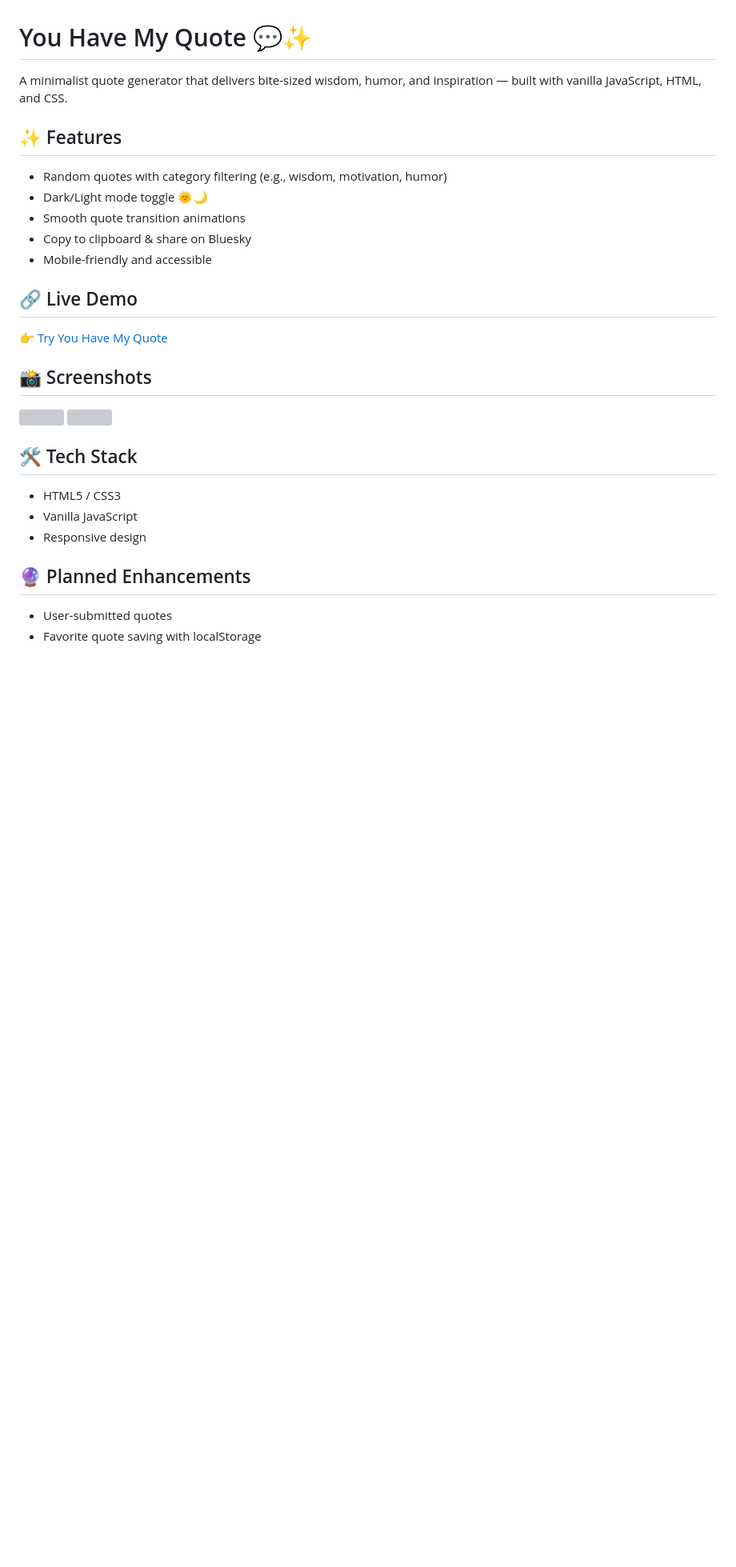
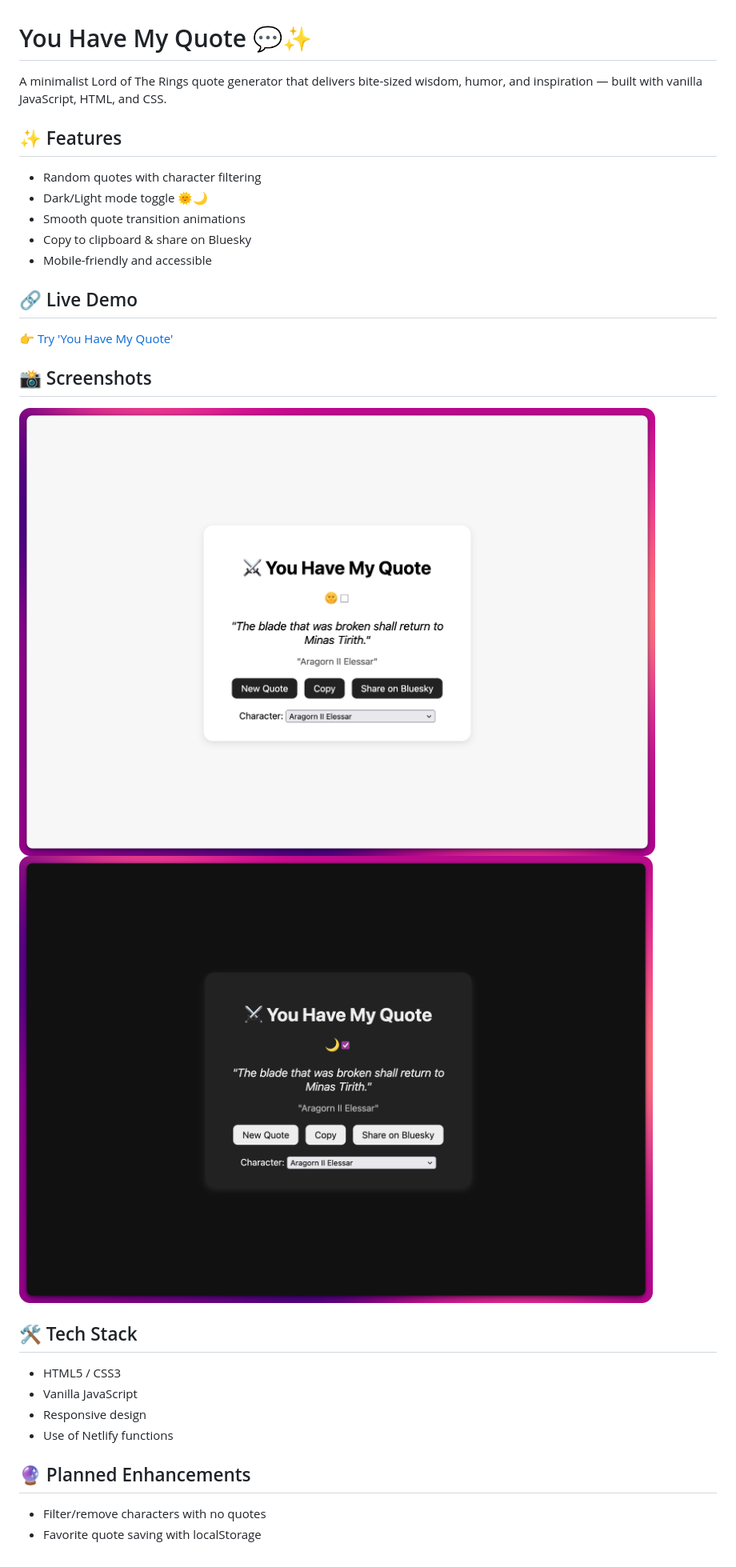
Before and after one commit to danpgomez/you-have-my-quote, a Markdown page: README.md, the part around the change. Shown: that part at 80% size. Rendered like a GitHub page; pictures changed too: screenshots/yhmq-dark.png (added), screenshots/yhmq-light.png (added); blank space fills up the shorter version; grey boxes are pictures that could not be loaded.

Commit message:
Update README to reflect api changes

```diff
--- a/README.md
+++ b/README.md
@@ -1,10 +1,10 @@
 # You Have My Quote 💬✨
 
-A minimalist quote generator that delivers bite-sized wisdom, humor, and inspiration — built with vanilla JavaScript, HTML, and CSS.
+A minimalist Lord of The Rings quote generator that delivers bite-sized wisdom, humor, and inspiration — built with vanilla JavaScript, HTML, and CSS.
 
 ## ✨ Features
 
-- Random quotes with category filtering (e.g., wisdom, motivation, humor)
+- Random quotes with character filtering
 - Dark/Light mode toggle 🌞🌙
 - Smooth quote transition animations
 - Copy to clipboard & share on Bluesky
@@ -12,7 +12,7 @@ A minimalist quote generator that delivers bite-sized wisdom, humor, and inspira
 
 ## 🔗 Live Demo
 
-👉 [Try You Have My Quote](https://danpgomez.github.io/yhmq/)
+👉 [Try 'You Have My Quote'](https://danpgomez.github.io/yhmq/)
 
 ## 📸 Screenshots
 
@@ -26,8 +26,9 @@ A minimalist quote generator that delivers bite-sized wisdom, humor, and inspira
 - HTML5 / CSS3
 - Vanilla JavaScript
 - Responsive design
+- Use of Netlify functions
 
 ## 🔮 Planned Enhancements
 
-- User-submitted quotes
+- Filter/remove characters with no quotes
 - Favorite quote saving with localStorage
```
Also changed, not shown: screenshots/nuggets-dark.png (deleted), screenshots/nuggets-light.png (deleted).
